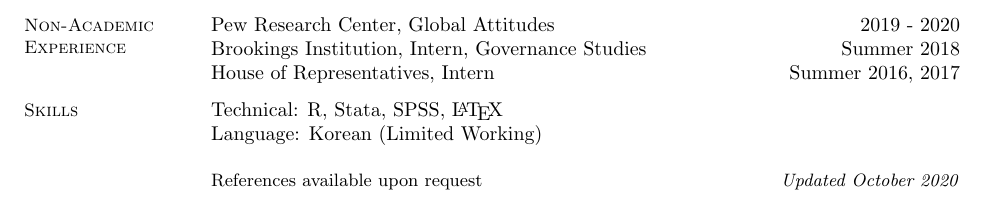
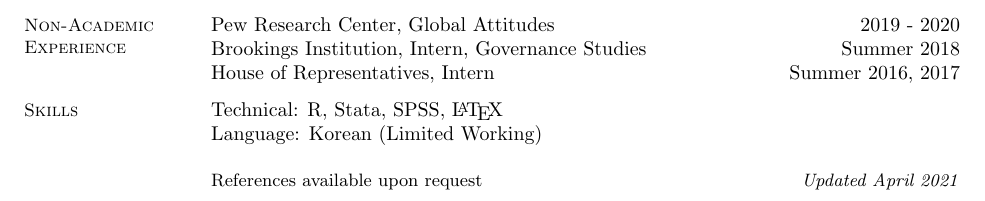
Before and after one commit to jcha1997/cha-cv, a LaTeX CV (academic_cv.tex): part of page 2 of 2, cut so that both start at the same text. Compiled offline with pdfLaTeX.

Commit message:
April 2021

```diff
--- a/academic_cv.tex
+++ b/academic_cv.tex
@@ -80,7 +80,7 @@ House of Representatives, Intern \hfill Summer 2016, 2017
 Technical: R, Stata, SPSS, \LaTeX\\
 Language: Korean (Limited Working)
 
-\small{References available upon request} \hfill \small{\textit{Updated October 2020}}
+\small{References available upon request} \hfill \small{\textit{Updated April 2021}}
 
 \end{resume}
 \end{document}
```
